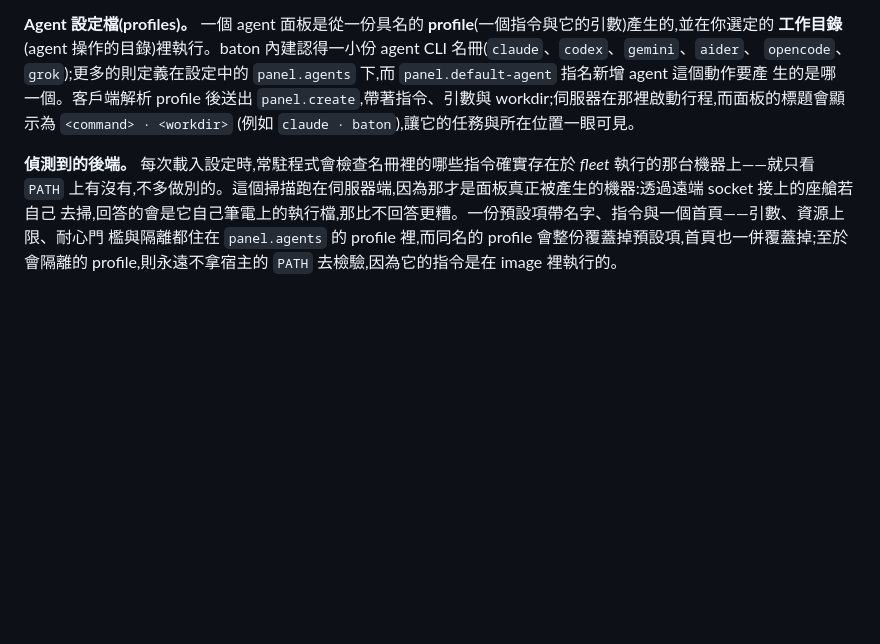
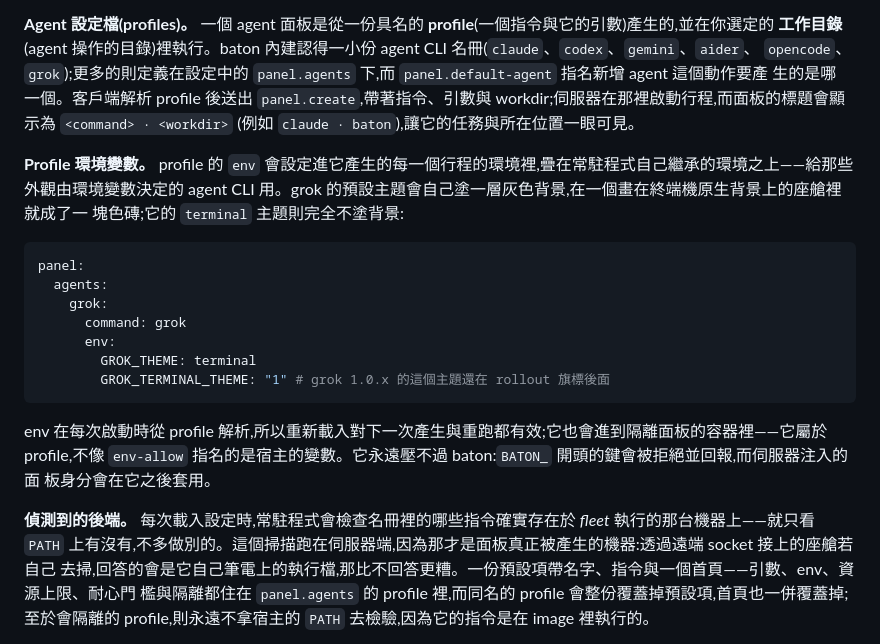
Before and after one commit to cmj0121/baton, a Markdown page: docs/SPEC.zh-TW.md, the part around the change. GitHub-like rendering; blank space fills up the shorter version.

````diff
--- a/docs/SPEC.zh-TW.md
+++ b/docs/SPEC.zh-TW.md
@@ -69,9 +69,27 @@ command 面板。要純 shell,還是按 `p`。
 `panel.create`,帶著指令、引數與 workdir;伺服器在那裡啟動行程,而面板的標題會顯示為 `<command> · <workdir>`
 (例如 `claude · baton`),讓它的任務與所在位置一眼可見。
 
+**Profile 環境變數。** profile 的 `env` 會設定進它產生的每一個行程的環境裡,疊在常駐程式自己繼承的環境之上——給那些
+外觀由環境變數決定的 agent CLI 用。grok 的預設主題會自己塗一層灰色背景,在一個畫在終端機原生背景上的座艙裡就成了一
+塊色磚;它的 `terminal` 主題則完全不塗背景:
+
+```yaml
+panel:
+  agents:
+    grok:
+      command: grok
+      env:
+        GROK_THEME: terminal
+        GROK_TERMINAL_THEME: "1" # grok 1.0.x 的這個主題還在 rollout 旗標後面
+```
+
+env 在每次啟動時從 profile 解析,所以重新載入對下一次產生與重跑都有效;它也會進到隔離面板的容器裡——它屬於
+profile,不像 `env-allow` 指名的是宿主的變數。它永遠壓不過 baton:`BATON_` 開頭的鍵會被拒絕並回報,而伺服器注入的面
+板身分會在它之後套用。
+
 **偵測到的後端。** 每次載入設定時,常駐程式會檢查名冊裡的哪些指令確實存在於 _fleet_ 執行的那台機器上——就只看
 `PATH` 上有沒有,不多做別的。這個掃描跑在伺服器端,因為那才是面板真正被產生的機器:透過遠端 socket 接上的座艙若自己
-去掃,回答的會是它自己筆電上的執行檔,那比不回答更糟。一份預設項帶名字、指令與一個首頁——引數、資源上限、耐心門
+去掃,回答的會是它自己筆電上的執行檔,那比不回答更糟。一份預設項帶名字、指令與一個首頁——引數、env、資源上限、耐心門
 檻與隔離都住在 `panel.agents` 的 profile 裡,而同名的 profile 會整份覆蓋掉預設項,首頁也一併覆蓋掉;至於會隔離的
 profile,則永遠不拿宿主的 `PATH` 去檢驗,因為它的指令是在 image 裡執行的。
 
````
Also changed, not shown: docs/SPEC.md (+20 -1 lines).
